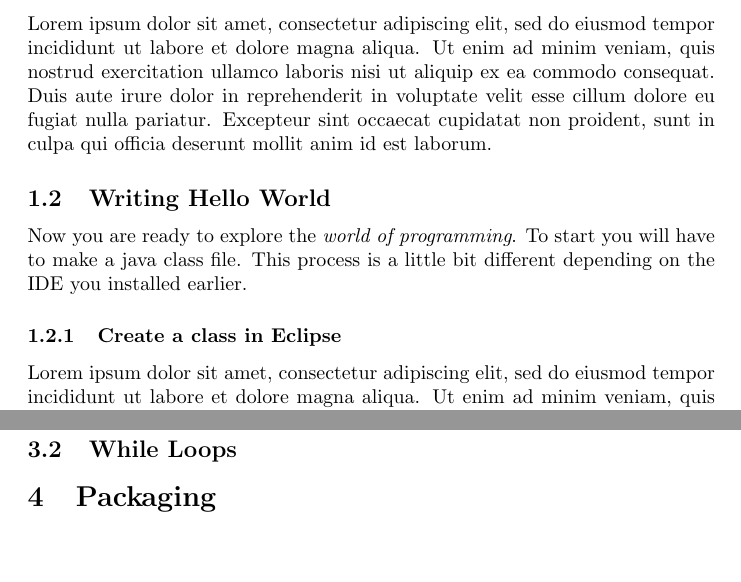
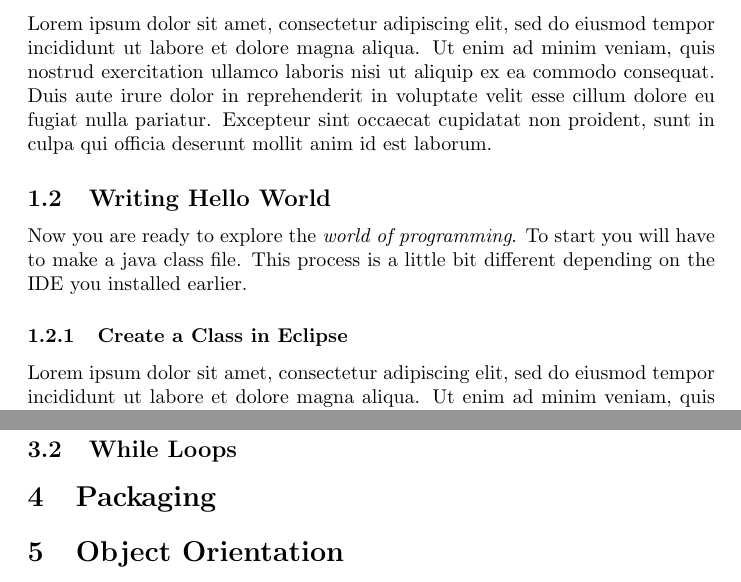
Before and after one commit to virustotalop/classy, a LaTeX document (shittyjava.tex): two parts of pages 3 and 5 of 5, joined at a grey line, cut so that both start at the same text. Compiled offline with pdfLaTeX.

Commit message:
Add object orientation section

```diff
--- a/shittyjava.tex
+++ b/shittyjava.tex
@@ -36,7 +36,7 @@ Lorem ipsum dolor sit amet, consectetur adipiscing elit, sed do eiusmod tempor i
 Now you are ready to explore the \emph{world of programming}. To start you will have
 to make a java class file. This process is a little bit different depending on the IDE you installed earlier.
 
-\subsubsection{Create a class in Eclipse}
+\subsubsection{Create a Class in Eclipse}
 Lorem ipsum dolor sit amet, consectetur adipiscing elit, sed do eiusmod tempor incididunt ut labore et dolore magna aliqua. Ut enim ad minim veniam, quis nostrud exercitation ullamco laboris nisi ut aliquip ex ea commodo consequat. Duis aute irure dolor in reprehenderit in voluptate velit esse cillum dolore eu fugiat nulla pariatur. Excepteur sint occaecat cupidatat non proident, sunt in culpa qui officia deserunt mollit anim id est laborum.
 
 
@@ -77,8 +77,12 @@ Loops are there for when you want to get a job done and you don't want to write
 \subsection{While Loops}
 
 
-
 \section{Packaging}
 
 
+\section{Object Orientation}
+
+
+
+
 \end{document}
```
Also changed, not shown: shittyjava.tex (2 more changed lines).
